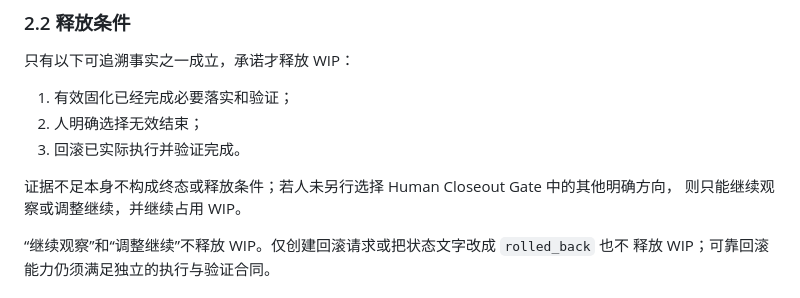
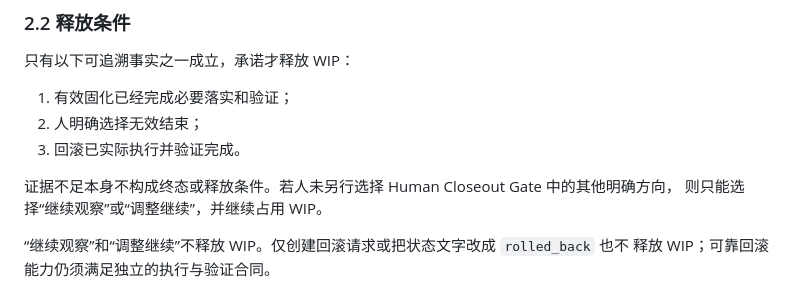
Before and after one commit to weiqinghang/codex-dream-seed, a Markdown page: docs/design/dream-console-commitment-closure-v1.md, the part around the change. Drawn GitHub-style.

Commit message:
docs(console): clarify evidence-insufficient closeout

```diff
--- a/docs/design/dream-console-commitment-closure-v1.md
+++ b/docs/design/dream-console-commitment-closure-v1.md
@@ -50,8 +50,8 @@ Console 保持确定性边界：
 2. 人明确选择无效结束；
 3. 回滚已实际执行并验证完成。
 
-证据不足本身不构成终态或释放条件；若人未另行选择 Human Closeout Gate 中的其他明确方向，
-则只能继续观察或调整继续，并继续占用 WIP。
+证据不足本身不构成终态或释放条件。若人未另行选择 Human Closeout Gate 中的其他明确方向，
+则只能选择“继续观察”或“调整继续”，并继续占用 WIP。
 
 “继续观察”和“调整继续”不释放 WIP。仅创建回滚请求或把状态文字改成 `rolled_back` 也不
 释放 WIP；可靠回滚能力仍须满足独立的执行与验证合同。
```
